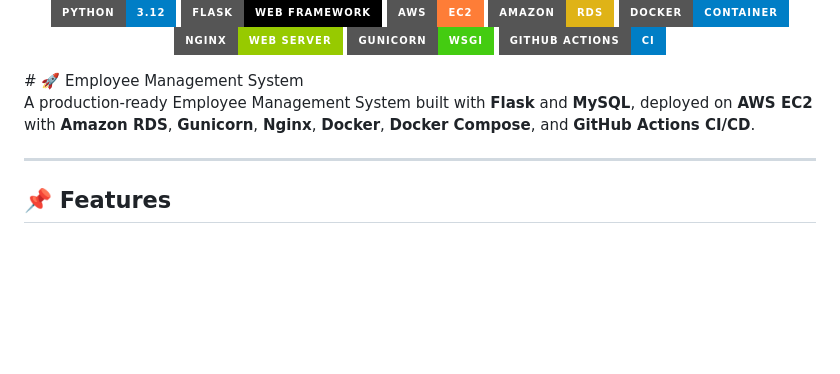
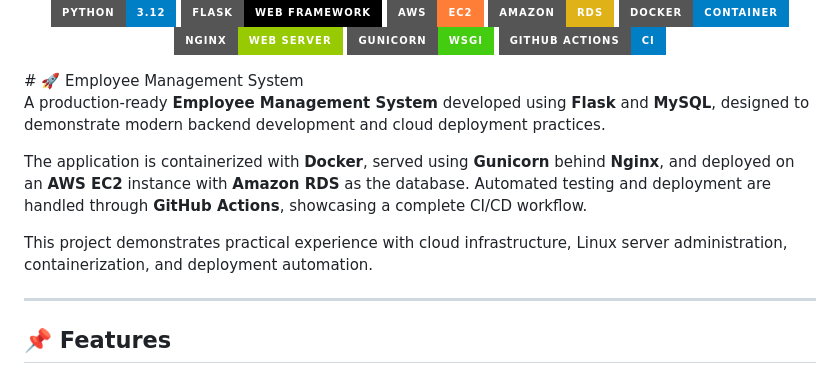
Before and after one commit to ahadkhan4718-bit/employee-management-system, a Markdown page: README.md, the part around the change. Rendered like a GitHub page; badges without logos; blank space fills up the shorter version.

Commit message:
Improve project overview

```diff
--- a/README.md
+++ b/README.md
@@ -22,7 +22,11 @@
 </p>
 # 🚀 Employee Management System
 
-A production-ready Employee Management System built with **Flask** and **MySQL**, deployed on **AWS EC2** with **Amazon RDS**, **Gunicorn**, **Nginx**, **Docker**, **Docker Compose**, and **GitHub Actions CI/CD**.
+A production-ready **Employee Management System** developed using **Flask** and **MySQL**, designed to demonstrate modern backend development and cloud deployment practices.
+
+The application is containerized with **Docker**, served using **Gunicorn** behind **Nginx**, and deployed on an **AWS EC2** instance with **Amazon RDS** as the database. Automated testing and deployment are handled through **GitHub Actions**, showcasing a complete CI/CD workflow.
+
+This project demonstrates practical experience with cloud infrastructure, Linux server administration, containerization, and deployment automation.
 
 ---
 
```
